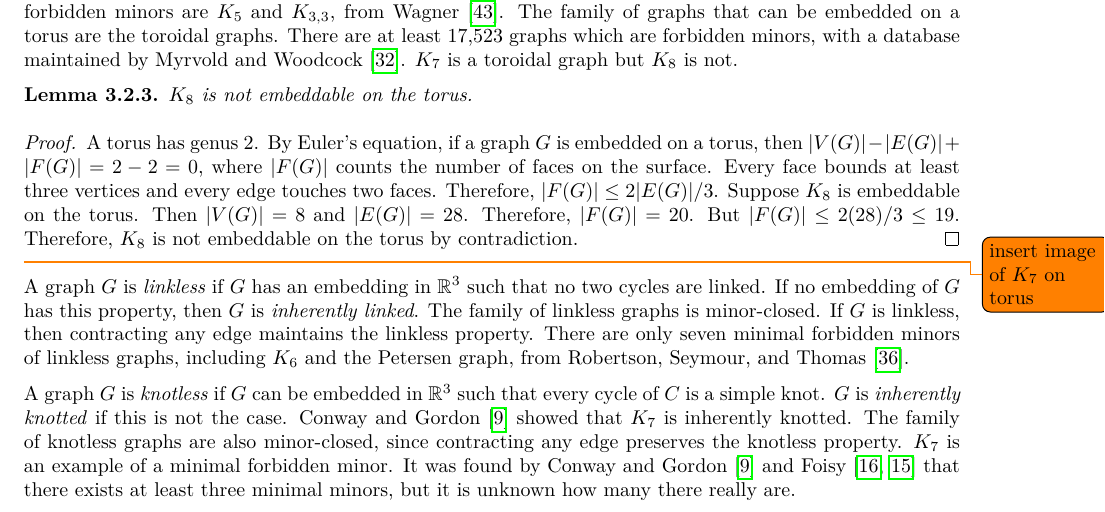
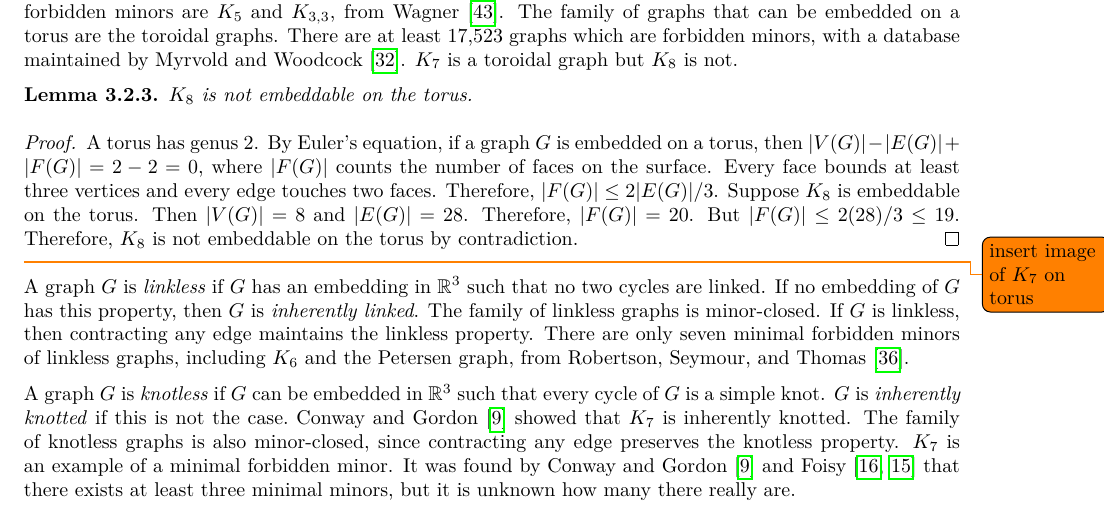
Before and after one commit to ErickLuu/Honours-Project-Notes, a LaTeX thesis (Notes/Structural Graph Theory/thesis.tex, which reads Notes/Structural Graph Theory/chapters/knownresults/gmst.tex): part of page 19 of 40, cut so that both start at the same text. Compiled offline with LuaLaTeX.

Commit message:
Finished discussing graph minor theorem

```diff
--- a/Notes/Structural Graph Theory/chapters/knownresults/gmst.tex
+++ b/Notes/Structural Graph Theory/chapters/knownresults/gmst.tex
@@ -159,4 +159,4 @@ The family of graphs that can be embedded on a torus are the toroidal graphs. Th
 
 A graph $G$ is \textit{linkless} if $G$ has an embedding in $\mathbb{R}^3$ such that no two cycles are linked. If no embedding of $G$ has this property, then $G$ is \textit{inherently linked}. The family of linkless graphs is minor-closed. If $G$ is linkless, then contracting any edge maintains the linkless property. There are only seven minimal forbidden minors of linkless graphs, including $K_6$ and the Petersen graph, from \textcite{robertsonSachsLinklessEmbedding1995}.
 
-A graph $G$ is \textit{knotless} if $G$ can be embedded in $\mathbb{R}^3$ such that every cycle of $C$ is a simple knot. $G$ is \textit{inherently knotted} if this is not the case. \textcite{conwayKnotsLinksSpatial1983} showed that $K_7$ is inherently knotted. The family of knotless graphs are also minor-closed, since contracting any edge preserves the knotless property. $K_7$ is an example of a minimal forbidden minor. It was found by \textcite{conwayKnotsLinksSpatial1983} and \textcite{foisyIntrinsicallyKnottedGraphs2002,foisyNewlyRecognizedIntrinsically2003} that there exists at least three minimal minors, but it is unknown how many there really are.
+A graph $G$ is \textit{knotless} if $G$ can be embedded in $\mathbb{R}^3$ such that every cycle of $G$ is a simple knot. $G$ is \textit{inherently knotted} if this is not the case.\ \textcite{conwayKnotsLinksSpatial1983} showed that $K_7$ is inherently knotted. The family of knotless graphs is also minor-closed, since contracting any edge preserves the knotless property. $K_7$ is an example of a minimal forbidden minor. It was found by \textcite{conwayKnotsLinksSpatial1983} and \textcite{foisyIntrinsicallyKnottedGraphs2002,foisyNewlyRecognizedIntrinsically2003} that there exists at least three minimal minors, but it is unknown how many there really are.
```
